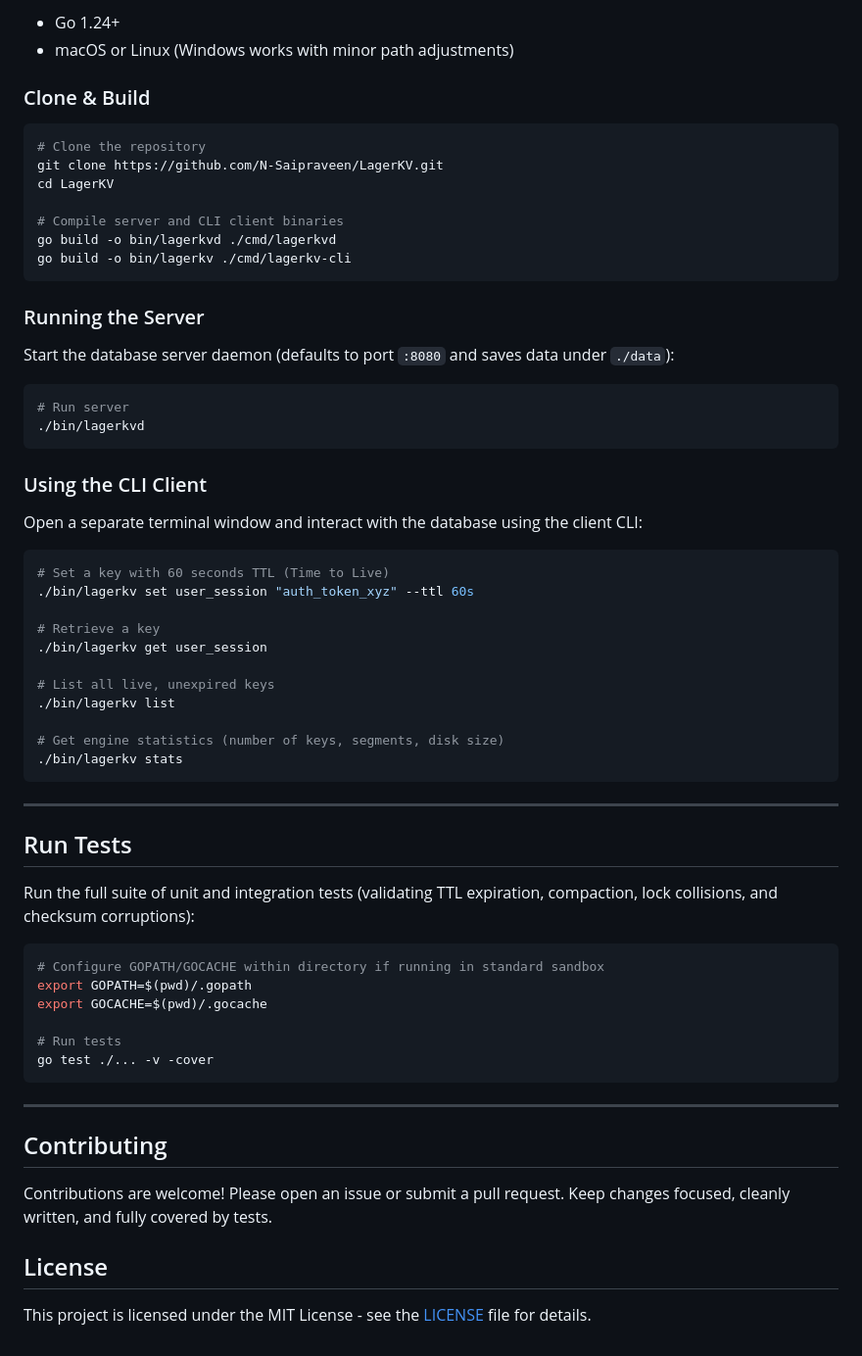
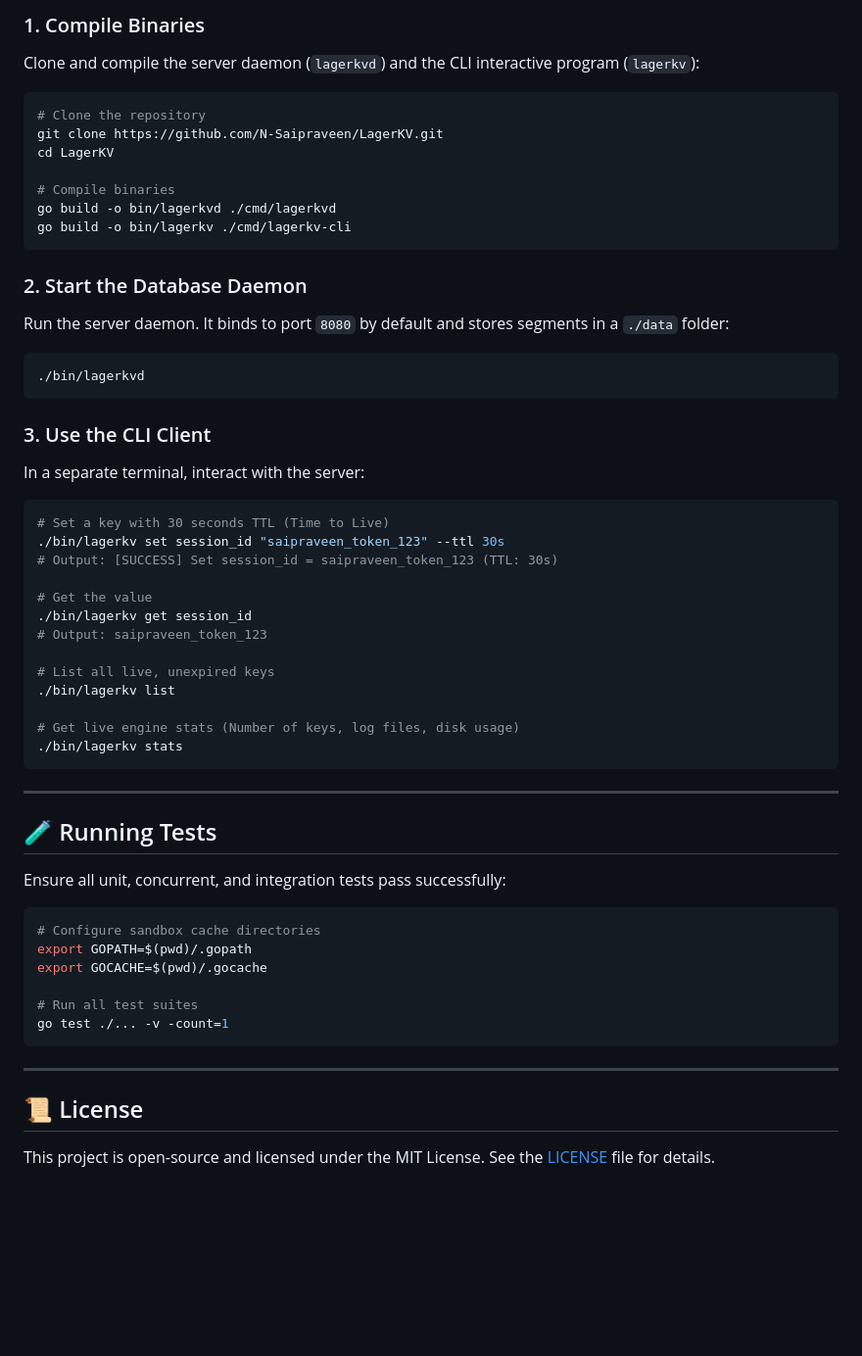
Before and after one commit to N-Saipraveen/LagerKV, a Markdown page: README.md, the part around one of its changes. Shown at 98% size. Rendered like a GitHub page; blank space fills up the shorter version.

````diff
--- a/README.md
+++ b/README.md
@@ -51,67 +73,60 @@ Each entry written to a segment file is serialized in the following binary forma
 
-- Go 1.24+
-- macOS or Linux (Windows works with minor path adjustments)
-
-### Clone & Build
+### 1. Compile Binaries
+Clone and compile the server daemon (`lagerkvd`) and the CLI interactive program (`lagerkv`):
 
 ```bash
 # Clone the repository
 git clone https://github.com/N-Saipraveen/LagerKV.git
 cd LagerKV
 
-# Compile server and CLI client binaries
+# Compile binaries
 go build -o bin/lagerkvd ./cmd/lagerkvd
 go build -o bin/lagerkv ./cmd/lagerkv-cli
 ```
 
-### Running the Server
-
-Start the database server daemon (defaults to port `:8080` and saves data under `./data`):
+### 2. Start the Database Daemon
+Run the server daemon. It binds to port `8080` by default and stores segments in a `./data` folder:
 
 ```bash
-# Run server
 ./bin/lagerkvd
 ```
 
-### Using the CLI Client
-
-Open a separate terminal window and interact with the database using the client CLI:
+### 3. Use the CLI Client
+In a separate terminal, interact with the server:
 
 ```bash
-# Set a key with 60 seconds TTL (Time to Live)
-./bin/lagerkv set user_session "auth_token_xyz" --ttl 60s
+# Set a key with 30 seconds TTL (Time to Live)
+./bin/lagerkv set session_id "saipraveen_token_123" --ttl 30s
+# Output: [SUCCESS] Set session_id = saipraveen_token_123 (TTL: 30s)
 
-# Retrieve a key
-./bin/lagerkv get user_session
+# Get the value
+./bin/lagerkv get session_id
+# Output: saipraveen_token_123
 
 # List all live, unexpired keys
 ./bin/lagerkv list
 
-# Get engine statistics (number of keys, segments, disk size)
+# Get live engine stats (Number of keys, log files, disk usage)
 ./bin/lagerkv stats
 ```
 
 ---
 
-## Run Tests
+## 🧪 Running Tests
 
-Run the full suite of unit and integration tests (validating TTL expiration, compaction, lock collisions, and checksum corruptions):
+Ensure all unit, concurrent, and integration tests pass successfully:
 
 ```bash
-# Configure GOPATH/GOCACHE within directory if running in standard sandbox
+# Configure sandbox cache directories
 export GOPATH=$(pwd)/.gopath
 export GOCACHE=$(pwd)/.gocache
 
-# Run tests
-go test ./... -v -cover
+# Run all test suites
+go test ./... -v -count=1
 ```
 
 ---
 
-## Contributing
+## 📜 License
 
-Contributions are welcome! Please open an issue or submit a pull request. Keep changes focused, cleanly written, and fully covered by tests.
-
-## License
-
-This project is licensed under the MIT License - see the [LICENSE](LICENSE) file for details.
+This project is open-source and licensed under the MIT License. See the [LICENSE](LICENSE) file for details.
````
Also changed, not shown: other parts of README.md (+56 -34 lines).
